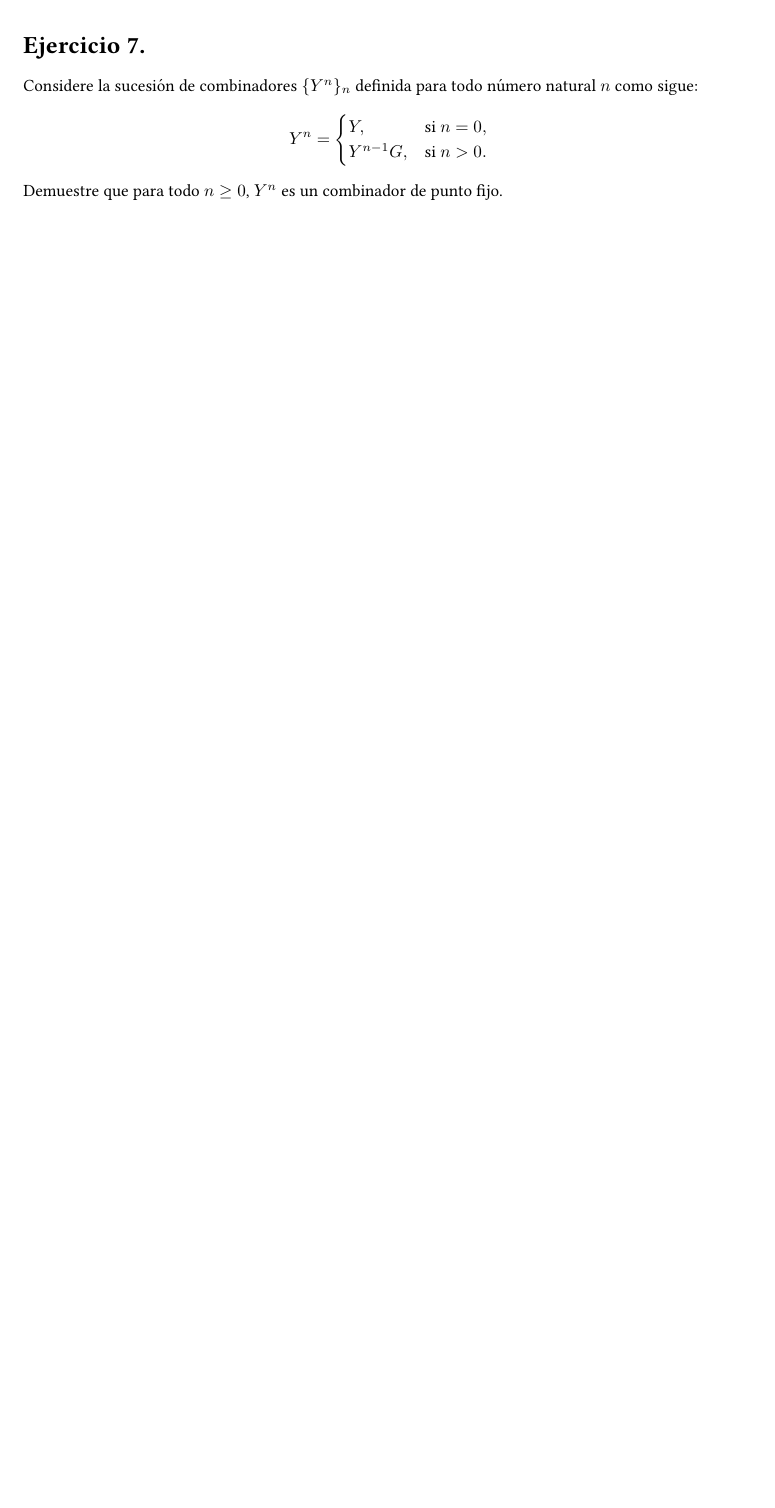
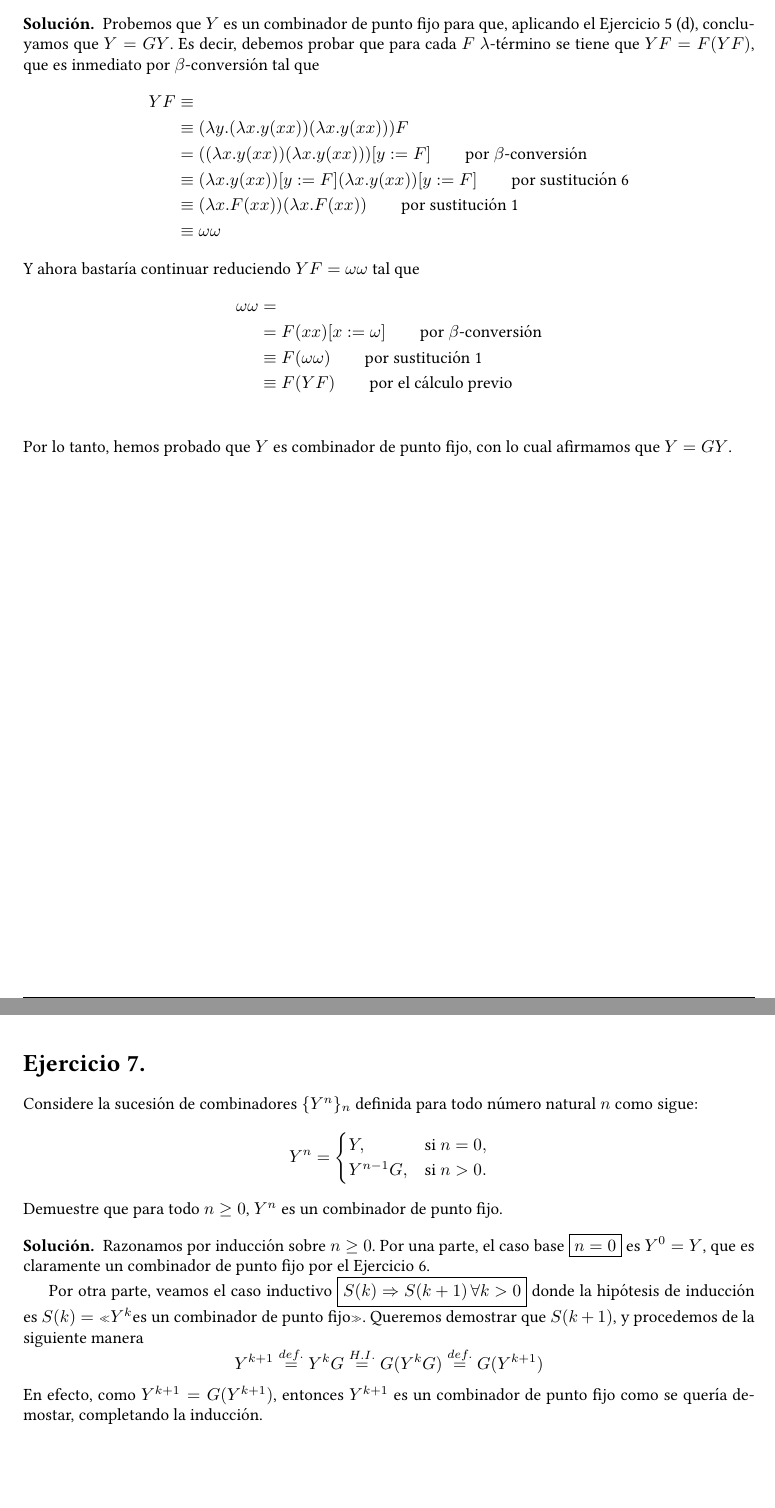
Before and after one commit to a-egealopez/haskell101, a LaTeX document (lambda-calculus & CL/ejercicios.tex): part of page 15 of 18 before the commit and two parts of pages 14 and 15 of 18 after it, the two joined at a grey line, cut at the place of the change, the shorter picture padded with empty space. Compiled offline with pdfLaTeX.

Commit message:
Nicolás: Ejercicios 6 y 7

```diff
--- a/lambda-calculus & CL/ejercicios.tex
+++ b/lambda-calculus & CL/ejercicios.tex
@@ -27,6 +27,8 @@
   \refstepcounter{exercise}%
   \section{}%
 }
+
+\theoremstyle{definition}
 \newtheorem*{solution}{Solución}
 
 \lstdefinestyle{plaintextstyle}{
@@ -617,7 +619,24 @@ Como partíamos de que \( T=GN \), efectivamente llegamos a que \( N=GN \), es d
 \[ Y\equiv \lambda y.(\lambda x.y(xx))(\lambda x.y(xx)) \]
 y demuestre que $GY = Y$.
 \begin{solution}
-
+Probemos que $Y$ es un combinador de punto fijo para que, aplicando el Ejercicio 5 (d), concluyamos que \( Y=GY \).
+Es decir, debemos probar que para cada $F$ $\lambda$-término se tiene que \( YF=F(YF) \), que es inmediato por $\beta$-conversión tal que
+\begin{align*}
+  YF & \equiv \\
+  & \equiv (\lambda y.(\lambda x.y(xx))(\lambda x.y(xx)))F \\
+  & = ((\lambda x.y(xx))(\lambda x.y(xx)))[y:=F] \qquad\text{por $\beta$-conversión}\\
+  & \equiv (\lambda x.y(xx))[y:=F](\lambda x.y(xx))[y:=F] \qquad\text{por sustitución 6}\\
+  & \equiv (\lambda x.F(xx))(\lambda x.F(xx)) \qquad\text{por sustitución 1}\\
+  & \equiv \omega \omega
+\end{align*}
+Y ahora bastaría continuar reduciendo \( YF=\omega \omega \) tal que
+\begin{align*}
+  \omega \omega & = \\
+  & = F(xx)[x:=\omega] \qquad\text{por $\beta$-conversión}\\
+  & \equiv F(\omega\omega) \qquad\text{por sustitución 1}\\
+  & \equiv F(YF) \qquad\text{por el cálculo previo}\\
+\end{align*}
+Por lo tanto, hemos probado que $Y$ es combinador de punto fijo, con lo cual afirmamos que \( Y=GY \).
 \end{solution}
 
 \pagebreak
@@ -627,7 +646,11 @@ y demuestre que $GY = Y$.
 \[ Y^n = \begin{cases} Y, &\text{si } n=0, \\ Y^{n-1}G, &\text{si } n>0. \end{cases} \]
 Demuestre que para todo $n\ge 0$, $Y^n$ es un combinador de punto fijo.
 \begin{solution}
+Razonamos por inducción sobre \( n\geq 0 \). Por una parte, el caso base \( \boxed{n=0} \) es \( Y^0=Y \), que es claramente un combinador de punto fijo por el Ejercicio 6.
 
+Por otra parte, veamos el caso inductivo \( \boxed{S(k) \Rightarrow S(k+1) \, \forall k>0} \) donde la hipótesis de inducción es \( S(k)=\text{«$Y^k$es un combinador de punto fijo»} \). Queremos demostrar que \( S(k+1) \), y procedemos de la siguiente manera
+\[ Y^{k+1} \overset{def.}{=} Y^k G \overset{H.I.}{=} G(Y^k G) \overset{def.}{=} G(Y^{k+1})  \]
+En efecto, como \( Y^{k+1} = G(Y^{k+1}) \), entonces \( Y^{k+1} \) es un combinador de punto fijo como se quería demostar, completando la inducción.
 \end{solution}
 
 \pagebreak
```
Also changed, not shown: 1 other file.
